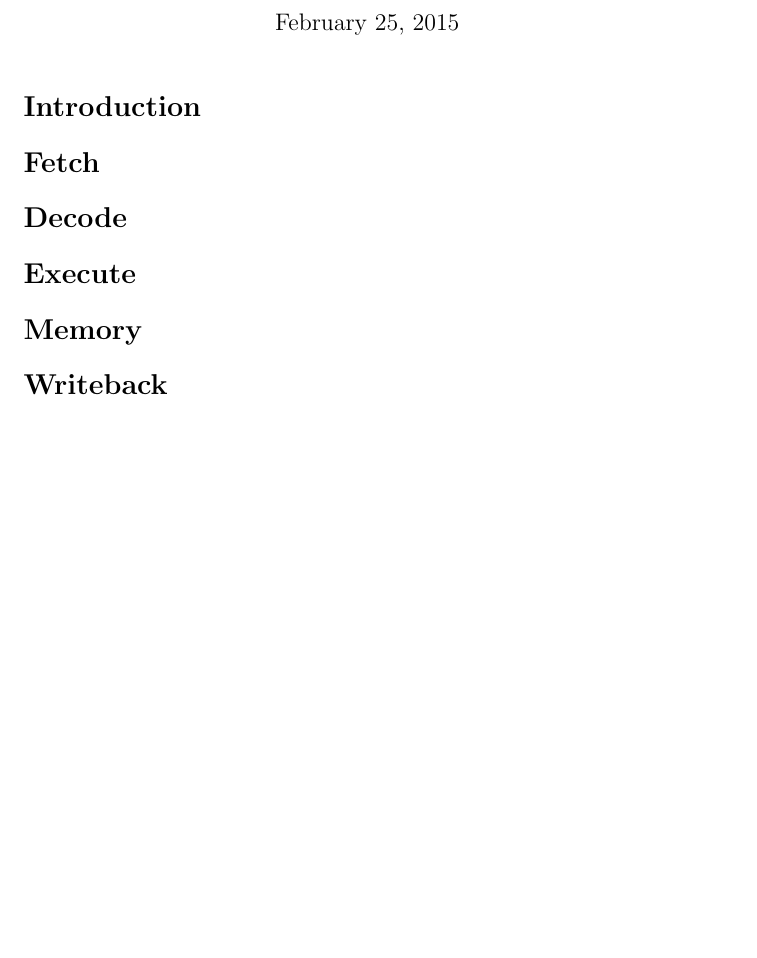
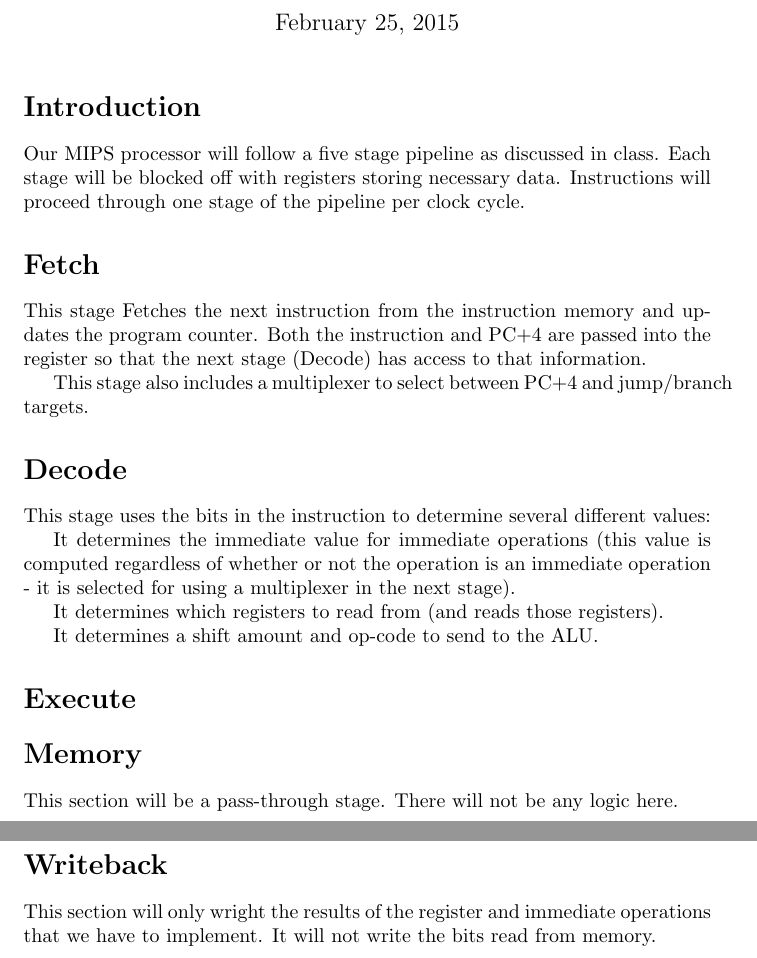
Before and after one commit to sandra708/3410, a LaTeX document (designdoc2.tex): part of the page before the commit and two parts of pages 1 and 2 of 2 after it, the two joined at a grey line, cut so that both start at the same text, the shorter picture padded with empty space. Compiled offline with pdfLaTeX.

Commit message:
A little bit added to the design doc

```diff
--- a/designdoc2.tex
+++ b/designdoc2.tex
@@ -9,21 +9,29 @@
 \maketitle
 
 \section*{Introduction}
-
+Our MIPS processor will follow a five stage pipeline as discussed in class.  Each stage will be blocked off with registers storing necessary data.  Instructions will proceed through one stage of the pipeline per clock cycle.
 
 \section*{Fetch}
+This stage Fetches the next instruction from the instruction memory and updates the program counter.  Both the instruction and PC$+4$ are passed into the register so that the next stage (Decode) has access to that information.
 
+This stage also includes a multiplexer to select between PC$+4$ and jump/branch targets.
 
 \section*{Decode}
+This stage uses the bits in the instruction to determine several different values:
 
+It determines the immediate value for immediate operations (this value is computed regardless of whether or not the operation is an immediate operation - it is selected for using a multiplexer in the next stage).
+
+It determines which registers to read from (and reads those registers).
+
+It determines a shift amount and op-code to send to the ALU.
 
 \section*{Execute}
 
 
 \section*{Memory}
-
+This section will be a pass-through stage. There will not be any logic here.
 
 \section*{Writeback}
-
+This section will only wright the results of the register and immediate operations that we have to implement.  It will not write the bits read from memory.
 
 \end{document}
```
